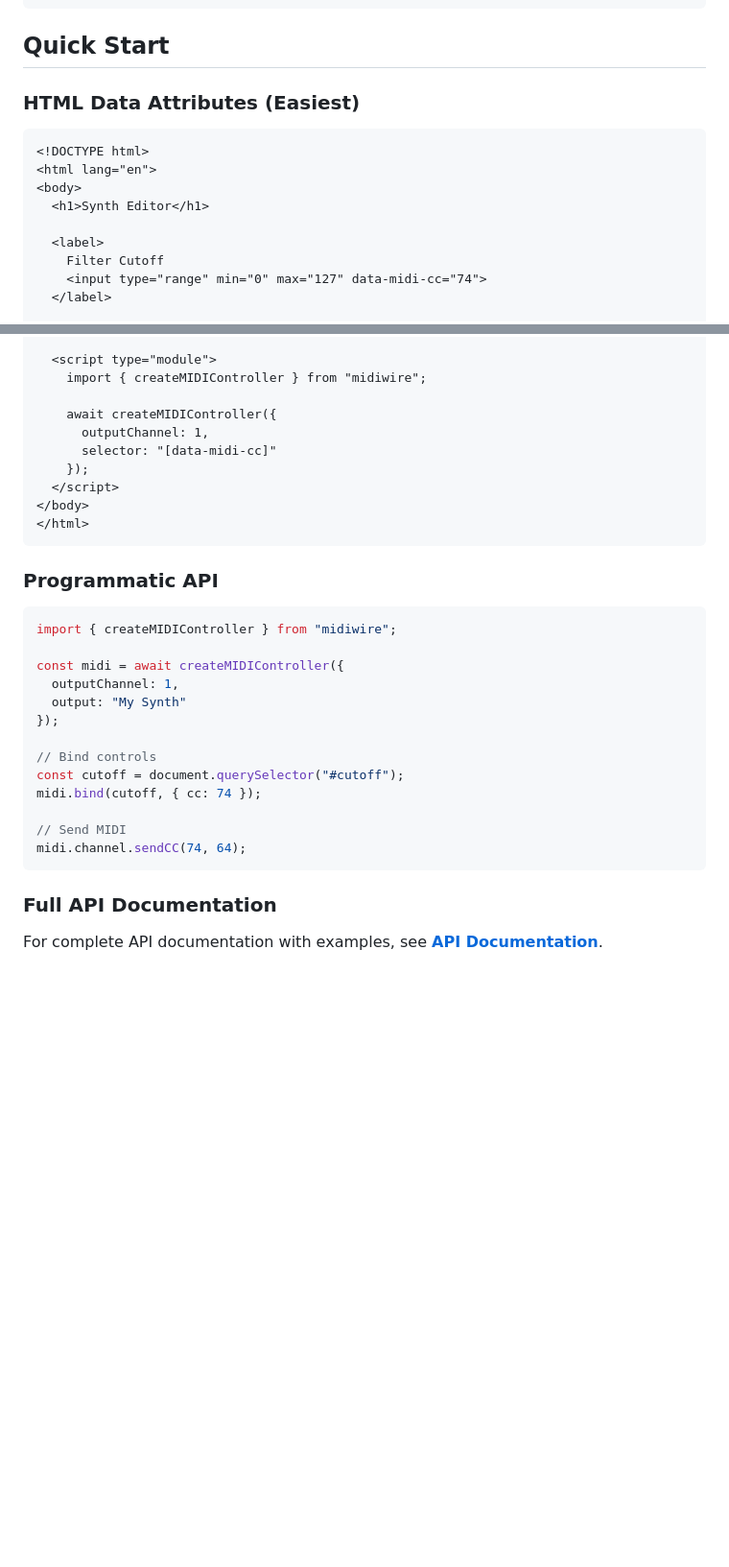
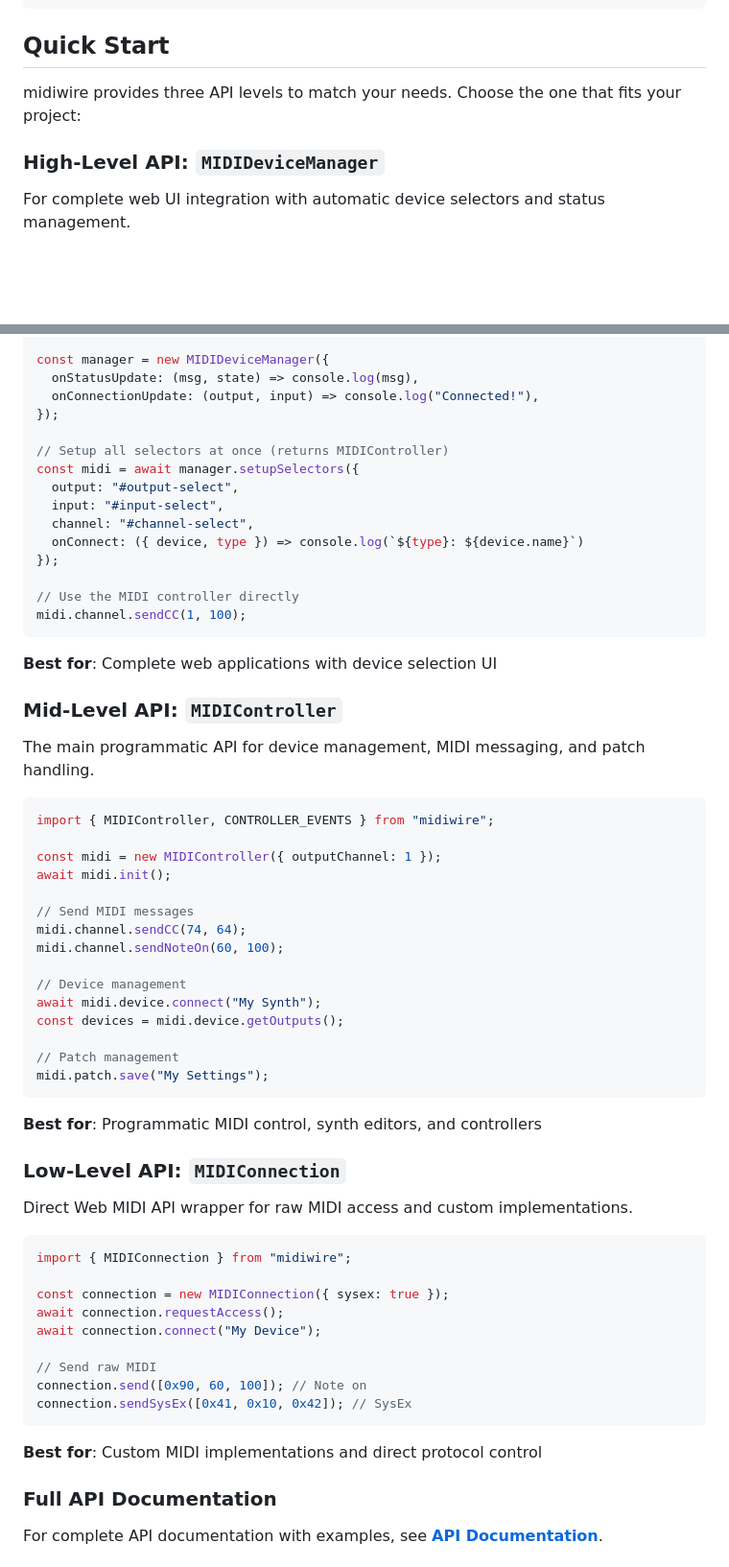
Before and after one commit to alexferl/midiwire, a Markdown page: README.md, 2 parts joined by grey strips. Shown at 96% size. GitHub-like rendering; blank space fills up the shorter version.

Commit message:
docs: Update README.md with examples for the three API levels (#17)
* feat: string selectors for setupSelectors()

- Pass "#output-select" instead of document.getElementById()

Signed-off-by: alexferl <me@alexferl.com>

* warn if element doesn't exist

Signed-off-by: alexferl <me@alexferl.com>

* update README.md with the three API levels

Signed-off-by: alexferl <me@alexferl.com>

---------

Signed-off-by: alexferl <me@alexferl.com>

````diff
--- a/README.md
+++ b/README.md
@@ -42,16 +42,9 @@ Or use directly in the browser from a CDN like [jsDelivr](https://www.jsdelivr.c
 
 ## Quick Start
 
-### HTML Data Attributes (Easiest)
+midiwire provides three API levels to match your needs. Choose the one that fits your project:
 
-```html
-<!DOCTYPE html>
-<html lang="en">
-<body>
-  <h1>Synth Editor</h1>
+### High-Level API: `MIDIDeviceManager`
 
-  <label>
-    Filter Cutoff
-    <input type="range" min="0" max="127" data-midi-cc="74">
-  </label>
+For complete web UI integration with automatic device selectors and status management.
 
@@ -62,33 +53,64 @@ Or use directly in the browser from a CDN like [jsDelivr](https://www.jsdelivr.c
 
-  <script type="module">
-    import { createMIDIController } from "midiwire";
+const manager = new MIDIDeviceManager({
+  onStatusUpdate: (msg, state) => console.log(msg),
+  onConnectionUpdate: (output, input) => console.log("Connected!"),
+});
 
-    await createMIDIController({
-      outputChannel: 1,
-      selector: "[data-midi-cc]"
-    });
-  </script>
-</body>
-</html>
+// Setup all selectors at once (returns MIDIController)
+const midi = await manager.setupSelectors({
+  output: "#output-select",
+  input: "#input-select",
+  channel: "#channel-select",
+  onConnect: ({ device, type }) => console.log(`${type}: ${device.name}`)
+});
+
+// Use the MIDI controller directly
+midi.channel.sendCC(1, 100);
 ```
 
-### Programmatic API
+**Best for**: Complete web applications with device selection UI
+
+### Mid-Level API: `MIDIController`
+
+The main programmatic API for device management, MIDI messaging, and patch handling.
 
 ```javascript
-import { createMIDIController } from "midiwire";
+import { MIDIController, CONTROLLER_EVENTS } from "midiwire";
 
-const midi = await createMIDIController({
-  outputChannel: 1,
-  output: "My Synth"
-});
+const midi = new MIDIController({ outputChannel: 1 });
+await midi.init();
 
-// Bind controls
-const cutoff = document.querySelector("#cutoff");
-midi.bind(cutoff, { cc: 74 });
+// Send MIDI messages
+midi.channel.sendCC(74, 64);
+midi.channel.sendNoteOn(60, 100);
 
-// Send MIDI
-midi.channel.sendCC(74, 64);
+// Device management
+await midi.device.connect("My Synth");
+const devices = midi.device.getOutputs();
+
+// Patch management
+midi.patch.save("My Settings");
 ```
+
+**Best for**: Programmatic MIDI control, synth editors, and controllers
+
+### Low-Level API: `MIDIConnection`
+
+Direct Web MIDI API wrapper for raw MIDI access and custom implementations.
+
+```javascript
+import { MIDIConnection } from "midiwire";
+
+const connection = new MIDIConnection({ sysex: true });
+await connection.requestAccess();
+await connection.connect("My Device");
+
+// Send raw MIDI
+connection.send([0x90, 60, 100]); // Note on
+connection.sendSysEx([0x41, 0x10, 0x42]); // SysEx
+```
+
+**Best for**: Custom MIDI implementations and direct protocol control
 
 ### Full API Documentation
 
````
Also changed, not shown: other parts of README.md (+2 -4 lines).
